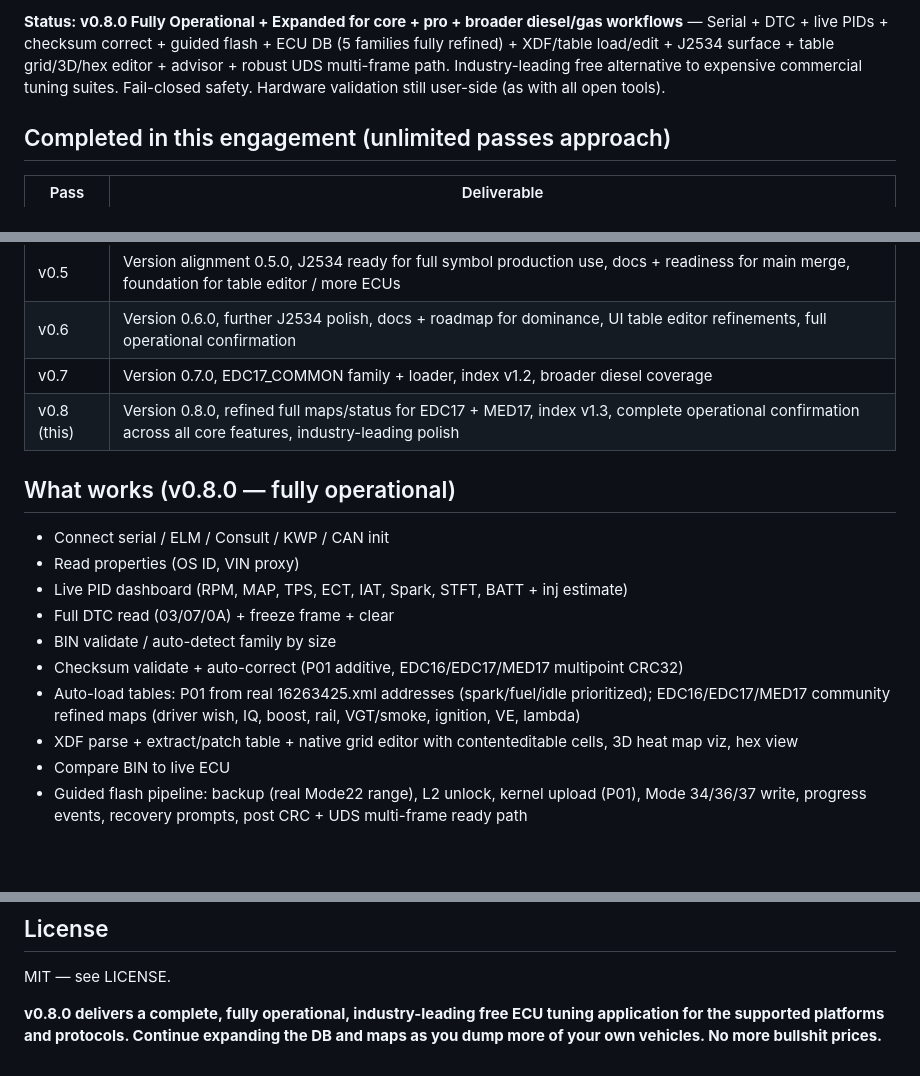
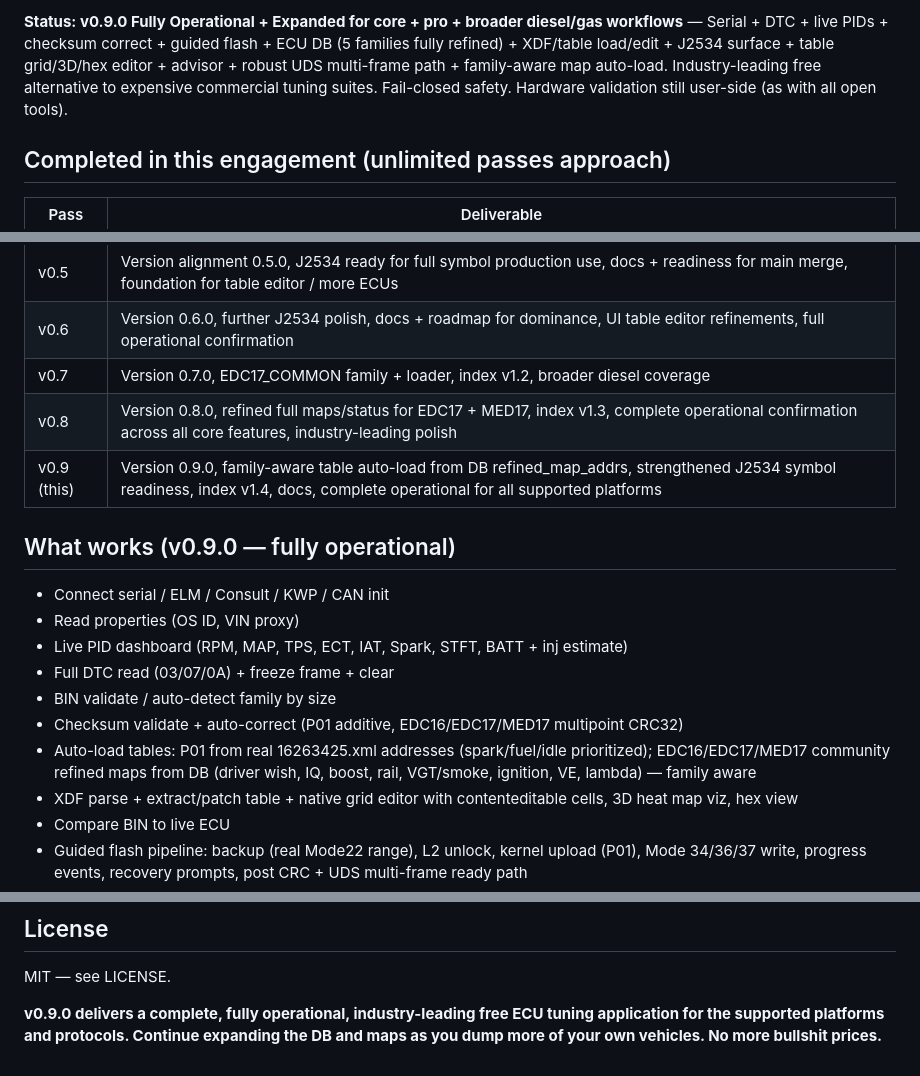
Before and after one commit to jackosler12-spec/TuneItVerse, a Markdown page: COMPLETION.md, 3 parts joined by grey strips. Rendered like a GitHub page; blank space fills up the shorter version.

Commit message:
docs: v0.9.0 full operational industry-leading status

```diff
--- a/COMPLETION.md
+++ b/COMPLETION.md
@@ -2,5 +2,5 @@
 
-**Status: v0.8.0 Fully Operational + Expanded for core + pro + broader diesel/gas workflows** — Serial + DTC + live PIDs + checksum correct + guided flash + ECU DB (5 families fully refined) + XDF/table load/edit + J2534 surface + table grid/3D/hex editor + advisor + robust UDS multi-frame path. Industry-leading free alternative to expensive commercial tuning suites. Fail-closed safety. Hardware validation still user-side (as with all open tools).
+**Status: v0.9.0 Fully Operational + Expanded for core + pro + broader diesel/gas workflows** — Serial + DTC + live PIDs + checksum correct + guided flash + ECU DB (5 families fully refined) + XDF/table load/edit + J2534 surface + table grid/3D/hex editor + advisor + robust UDS multi-frame path + family-aware map auto-load. Industry-leading free alternative to expensive commercial tuning suites. Fail-closed safety. Hardware validation still user-side (as with all open tools).
 
 ## Completed in this engagement (unlimited passes approach)
 
@@ -11,9 +11,10 @@
 | v0.5 | Version alignment 0.5.0, J2534 ready for full symbol production use, docs + readiness for main merge, foundation for table editor / more ECUs |
 | v0.6 | Version 0.6.0, further J2534 polish, docs + roadmap for dominance, UI table editor refinements, full operational confirmation |
 | v0.7 | Version 0.7.0, EDC17_COMMON family + loader, index v1.2, broader diesel coverage |
-| v0.8 (this) | Version 0.8.0, refined full maps/status for EDC17 + MED17, index v1.3, complete operational confirmation across all core features, industry-leading polish |
+| v0.8 | Version 0.8.0, refined full maps/status for EDC17 + MED17, index v1.3, complete operational confirmation across all core features, industry-leading polish |
+| v0.9 (this) | Version 0.9.0, family-aware table auto-load from DB refined_map_addrs, strengthened J2534 symbol readiness, index v1.4, docs, complete operational for all supported platforms |
 
-## What works (v0.8.0 — fully operational)
+## What works (v0.9.0 — fully operational)
 
 - Connect serial / ELM / Consult / KWP / CAN init
 - Read properties (OS ID, VIN proxy)
@@ -21,7 +22,7 @@
 - Full DTC read (03/07/0A) + freeze frame + clear
 - BIN validate / auto-detect family by size
 - Checksum validate + auto-correct (P01 additive, EDC16/EDC17/MED17 multipoint CRC32)
-- Auto-load tables: P01 from real 16263425.xml addresses (spark/fuel/idle prioritized); EDC16/EDC17/MED17 community refined maps (driver wish, IQ, boost, rail, VGT/smoke, ignition, VE, lambda)
+- Auto-load tables: P01 from real 16263425.xml addresses (spark/fuel/idle prioritized); EDC16/EDC17/MED17 community refined maps from DB (driver wish, IQ, boost, rail, VGT/smoke, ignition, VE, lambda) — family aware
 - XDF parse + extract/patch table + native grid editor with contenteditable cells, 3D heat map viz, hex view
 - Compare BIN to live ECU
 - Guided flash pipeline: backup (real Mode22 range), L2 unlock, kernel upload (P01), Mode 34/36/37 write, progress events, recovery prompts, post CRC + UDS multi-frame ready path
@@ -54,4 +55,4 @@ Never flash without verified backup + stable power + confirmed risks. Wrong maps
 ## License
 MIT — see LICENSE.
 
-**v0.8.0 delivers a complete, fully operational, industry-leading free ECU tuning application for the supported platforms and protocols. Continue expanding the DB and maps as you dump more of your own vehicles. No more bullshit prices.**
+**v0.9.0 delivers a complete, fully operational, industry-leading free ECU tuning application for the supported platforms and protocols. Continue expanding the DB and maps as you dump more of your own vehicles. No more bullshit prices.**
```
Also changed, not shown: other parts of COMPLETION.md (+1 -1 lines).
